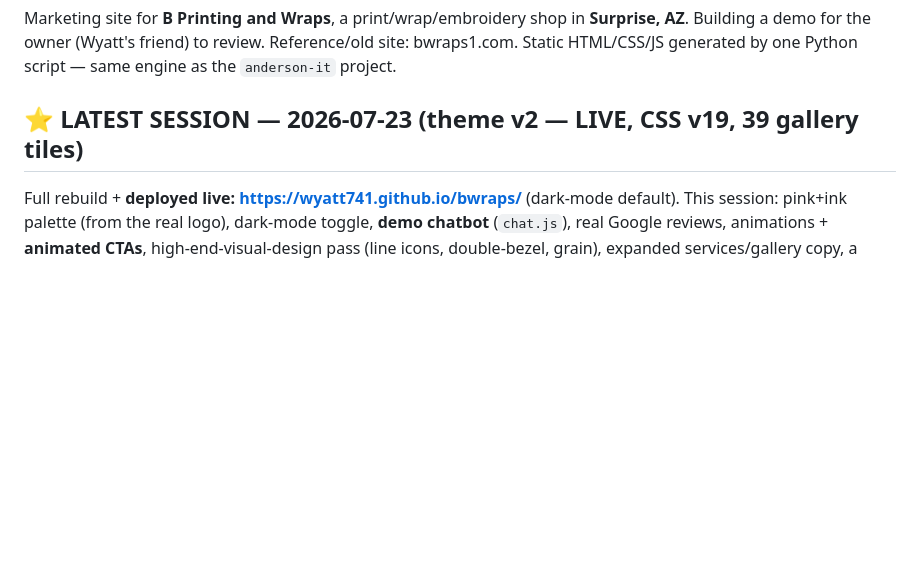
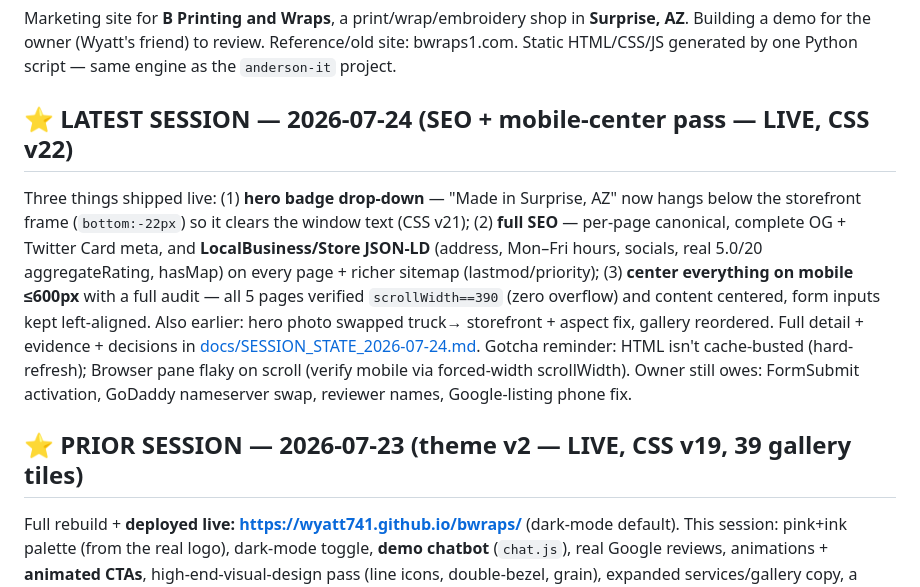
Before and after one commit to wyatt741/bwraps, a Markdown page: CLAUDE.md, the part around the change. Rendered like a GitHub page; blank space fills up the shorter version.

Commit message:
docs: session state 2026-07-24 — SEO + mobile-center pass

```diff
--- a/CLAUDE.md
+++ b/CLAUDE.md
@@ -4,7 +4,19 @@ Marketing site for **B Printing and Wraps**, a print/wrap/embroidery shop in **S
 Building a demo for the owner (Wyatt's friend) to review. Reference/old site: bwraps1.com.
 Static HTML/CSS/JS generated by one Python script — same engine as the `anderson-it` project.
 
-## ⭐ LATEST SESSION — 2026-07-23 (theme v2 — LIVE, CSS v19, 39 gallery tiles)
+## ⭐ LATEST SESSION — 2026-07-24 (SEO + mobile-center pass — LIVE, CSS v22)
+Three things shipped live: (1) **hero badge drop-down** — "Made in Surprise, AZ" now hangs below the
+storefront frame (`bottom:-22px`) so it clears the window text (CSS v21); (2) **full SEO** — per-page
+canonical, complete OG + Twitter Card meta, and **LocalBusiness/Store JSON-LD** (address, Mon–Fri hours,
+socials, real 5.0/20 aggregateRating, hasMap) on every page + richer sitemap (lastmod/priority); (3)
+**center everything on mobile ≤600px** with a full audit — all 5 pages verified `scrollWidth==390` (zero
+overflow) and content centered, form inputs kept left-aligned. Also earlier: hero photo swapped truck→
+storefront + aspect fix, gallery reordered. Full detail + evidence + decisions in
+[docs/SESSION_STATE_2026-07-24.md](docs/SESSION_STATE_2026-07-24.md). Gotcha reminder: HTML isn't
+cache-busted (hard-refresh); Browser pane flaky on scroll (verify mobile via forced-width scrollWidth).
+Owner still owes: FormSubmit activation, GoDaddy nameserver swap, reviewer names, Google-listing phone fix.
+
+## ⭐ PRIOR SESSION — 2026-07-23 (theme v2 — LIVE, CSS v19, 39 gallery tiles)
 Full rebuild + **deployed live: https://wyatt741.github.io/bwraps/** (dark-mode default). This session:
 pink+ink palette (from the real logo), dark-mode toggle, **demo chatbot** (`chat.js`), real Google reviews,
 animations + **animated CTAs**, high-end-visual-design pass (line icons, double-bezel, grain), expanded
```
